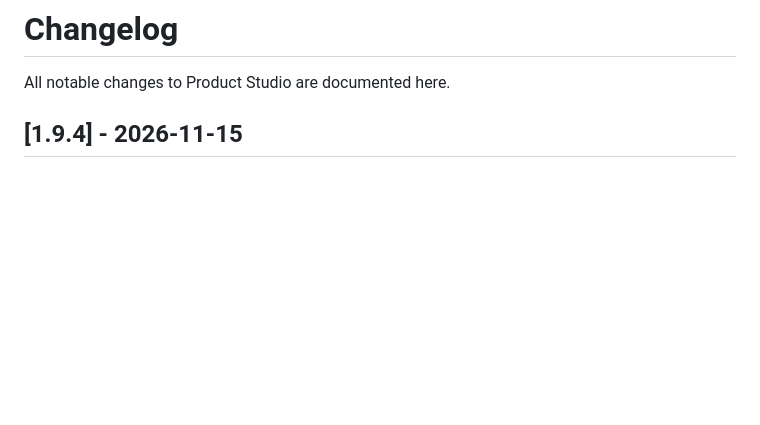
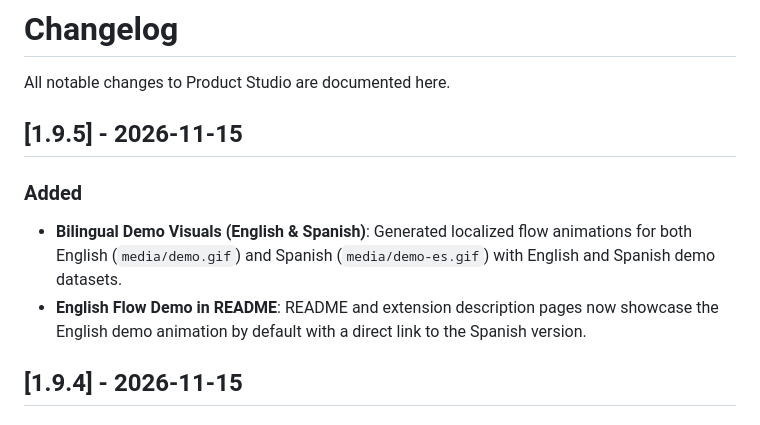
Before and after one commit to trionlabs-ai/product-engineering-extension, a Markdown page: CHANGELOG.md, the part around the change. Rendered like a GitHub page; blank space fills up the shorter version.

Commit message:
feat(v1.9.5): update demo gif to English with English demo data and add Spanish demo

```diff
--- a/CHANGELOG.md
+++ b/CHANGELOG.md
@@ -1,6 +1,12 @@
 # Changelog
 
 All notable changes to Product Studio are documented here.
+
+## [1.9.5] - 2026-11-15
+
+### Added
+- **Bilingual Demo Visuals (English & Spanish)**: Generated localized flow animations for both English (`media/demo.gif`) and Spanish (`media/demo-es.gif`) with English and Spanish demo datasets.
+- **English Flow Demo in README**: README and extension description pages now showcase the English demo animation by default with a direct link to the Spanish version.
 
 ## [1.9.4] - 2026-11-15
 
```
Also changed, not shown: README.md (+3 -1 lines), media/demo-es.gif (added), media/demo.gif, 1 other file.
